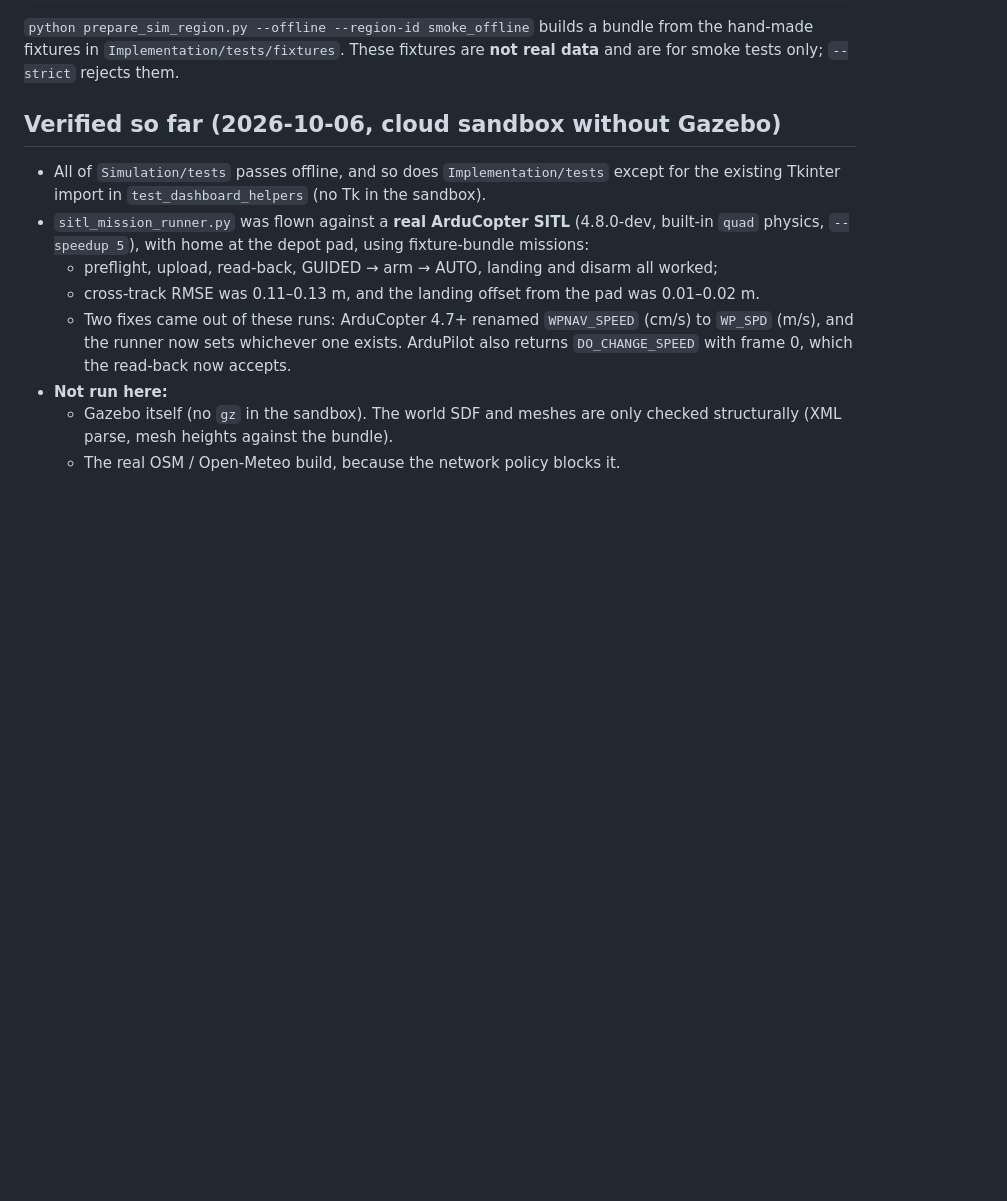
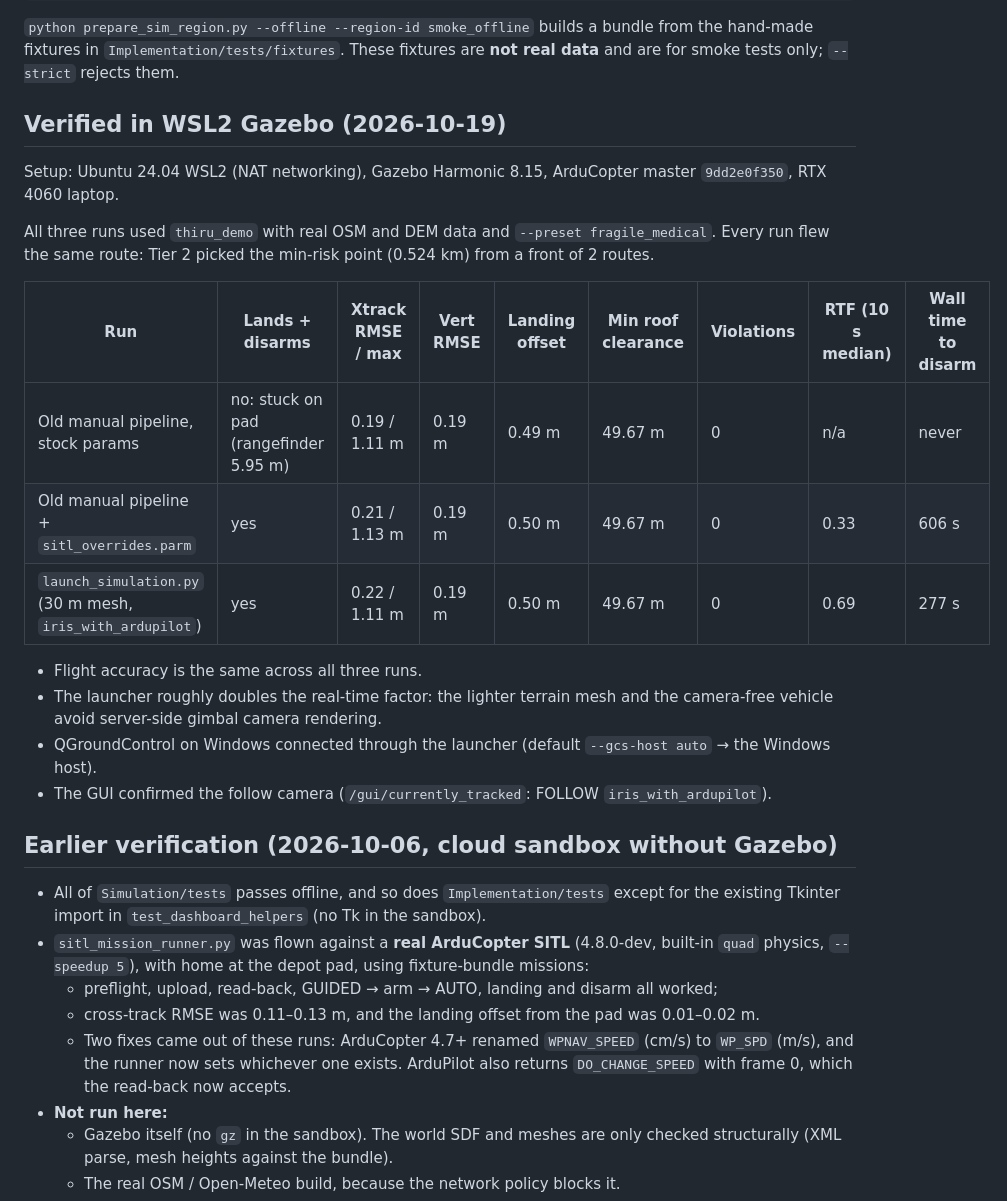
Before and after one commit to thirumuruganra/fyp-drone, a Markdown page: Simulation/README.md, the part around the change. Drawn GitHub-style; blank space fills up the shorter version.

Commit message:
docs(sim): record WSL Gazebo verification runs

```diff
--- a/Simulation/README.md
+++ b/Simulation/README.md
@@ -251,7 +251,24 @@ python -m unittest discover -s Implementation/tests   # planner suite (edge_filt
 
 `python prepare_sim_region.py --offline --region-id smoke_offline` builds a bundle from the hand-made fixtures in `Implementation/tests/fixtures`. These fixtures are **not real data** and are for smoke tests only; `--strict` rejects them.
 
-## Verified so far (2026-10-06, cloud sandbox without Gazebo)
+## Verified in WSL2 Gazebo (2026-10-19)
+
+Setup: Ubuntu 24.04 WSL2 (NAT networking), Gazebo Harmonic 8.15, ArduCopter master `9dd2e0f350`, RTX 4060 laptop.
+
+All three runs used `thiru_demo` with real OSM and DEM data and `--preset fragile_medical`. Every run flew the same route: Tier 2 picked the min-risk point (0.524 km) from a front of 2 routes.
+
+| Run | Lands + disarms | Xtrack RMSE / max | Vert RMSE | Landing offset | Min roof clearance | Violations | RTF (10 s median) | Wall time to disarm |
+|---|---|---|---|---|---|---|---|---|
+| Old manual pipeline, stock params | no: stuck on pad (rangefinder 5.95 m) | 0.19 / 1.11 m | 0.19 m | 0.49 m | 49.67 m | 0 | n/a | never |
+| Old manual pipeline + `sitl_overrides.parm` | yes | 0.21 / 1.13 m | 0.19 m | 0.50 m | 49.67 m | 0 | 0.33 | 606 s |
+| `launch_simulation.py` (30 m mesh, `iris_with_ardupilot`) | yes | 0.22 / 1.11 m | 0.19 m | 0.50 m | 49.67 m | 0 | 0.69 | 277 s |
+
+- Flight accuracy is the same across all three runs.
+- The launcher roughly doubles the real-time factor: the lighter terrain mesh and the camera-free vehicle avoid server-side gimbal camera rendering.
+- QGroundControl on Windows connected through the launcher (default `--gcs-host auto` → the Windows host).
+- The GUI confirmed the follow camera (`/gui/currently_tracked`: FOLLOW `iris_with_ardupilot`).
+
+## Earlier verification (2026-10-06, cloud sandbox without Gazebo)
 
 - All of `Simulation/tests` passes offline, and so does `Implementation/tests` except for the existing Tkinter import in `test_dashboard_helpers` (no Tk in the sandbox).
 - `sitl_mission_runner.py` was flown against a **real ArduCopter SITL** (4.8.0-dev, built-in `quad` physics, `--speedup 5`), with home at the depot pad, using fixture-bundle missions:
```
Also changed, not shown: AGENTS.md (+1 -1 lines), FYP_B28_Project_Context.md (+2 -2 lines).
